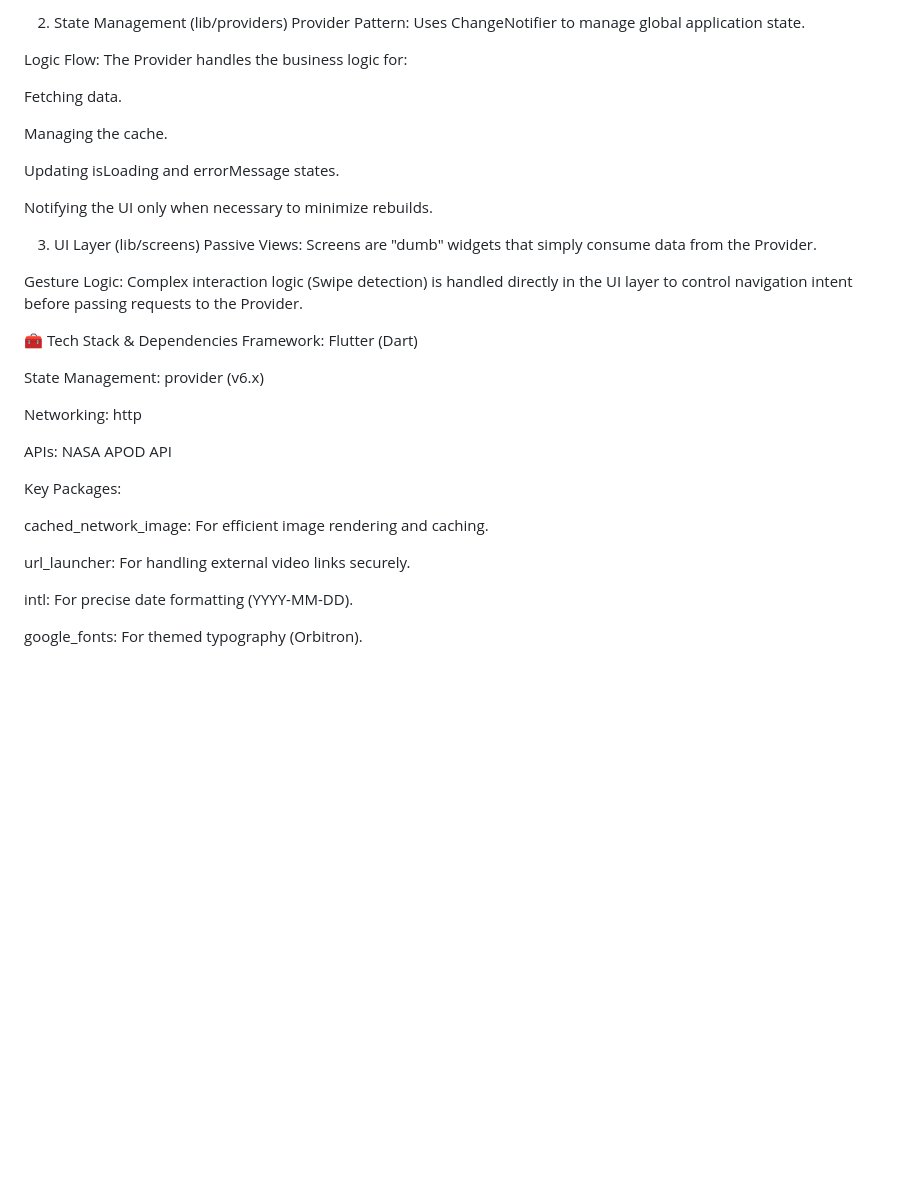
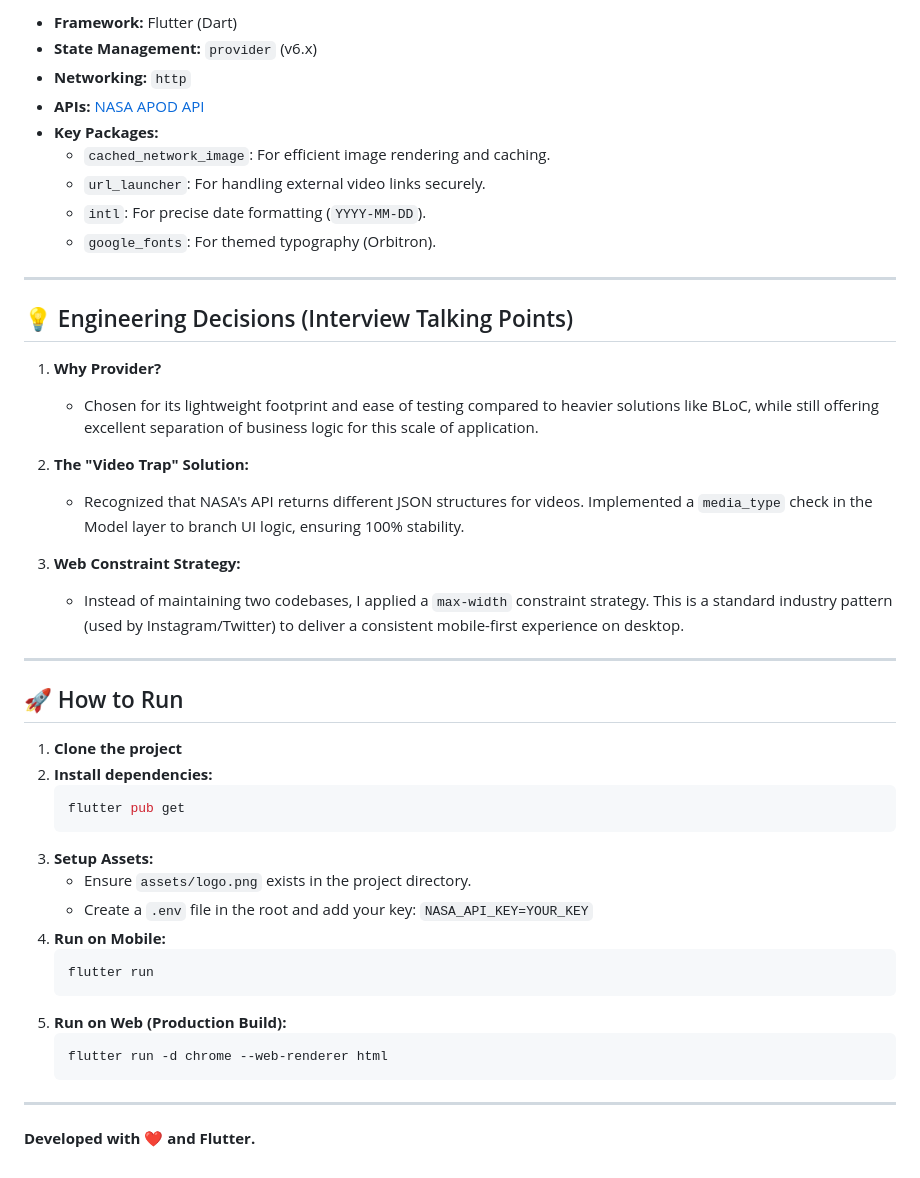
Before and after one commit to milanKapadiya1/Cosmic-lens, a Markdown page: README.md, the part around one of its changes. GitHub-like rendering; blank space fills up the shorter version.

````diff
--- a/README.md
+++ b/README.md
@@ -47,37 +62,48 @@ Service Isolation: ApiService abstracts all HTTP logic, endpoint construction, a
 
-2. State Management (lib/providers)
-Provider Pattern: Uses ChangeNotifier to manage global application state.
+* **Framework:** Flutter (Dart)
+* **State Management:** `provider` (v6.x)
+* **Networking:** `http`
+* **APIs:** [NASA APOD API](https://api.nasa.gov/)
+* **Key Packages:**
+    * `cached_network_image`: For efficient image rendering and caching.
+    * `url_launcher`: For handling external video links securely.
+    * `intl`: For precise date formatting (`YYYY-MM-DD`).
+    * `google_fonts`: For themed typography (Orbitron).
 
-Logic Flow: The Provider handles the business logic for:
+---
 
-Fetching data.
+## 💡 Engineering Decisions (Interview Talking Points)
 
-Managing the cache.
+1.  **Why Provider?**
+    * Chosen for its lightweight footprint and ease of testing compared to heavier solutions like BLoC, while still offering excellent separation of business logic for this scale of application.
 
-Updating isLoading and errorMessage states.
+2.  **The "Video Trap" Solution:**
+    * Recognized that NASA's API returns different JSON structures for videos. Implemented a `media_type` check in the Model layer to branch UI logic, ensuring 100% stability.
 
-Notifying the UI only when necessary to minimize rebuilds.
+3.  **Web Constraint Strategy:**
+    * Instead of maintaining two codebases, I applied a `max-width` constraint strategy. This is a standard industry pattern (used by Instagram/Twitter) to deliver a consistent mobile-first experience on desktop.
 
-3. UI Layer (lib/screens)
-Passive Views: Screens are "dumb" widgets that simply consume data from the Provider.
+---
 
-Gesture Logic: Complex interaction logic (Swipe detection) is handled directly in the UI layer to control navigation intent before passing requests to the Provider.
+## 🚀 How to Run
 
-🧰 Tech Stack & Dependencies
-Framework: Flutter (Dart)
+1.  **Clone the project**
+2.  **Install dependencies:**
+    ```bash
+    flutter pub get
+    ```
+3.  **Setup Assets:**
+    * Ensure `assets/logo.png` exists in the project directory.
+    * Create a `.env` file in the root and add your key: `NASA_API_KEY=YOUR_KEY`
+4.  **Run on Mobile:**
+    ```bash
+    flutter run
+    ```
+5.  **Run on Web (Production Build):**
+    ```bash
+    flutter run -d chrome --web-renderer html
+    ```
 
-State Management: provider (v6.x)
+---
 
-Networking: http
-
-APIs: NASA APOD API
-
-Key Packages:
-
-cached_network_image: For efficient image rendering and caching.
-
-url_launcher: For handling external video links securely.
-
-intl: For precise date formatting (YYYY-MM-DD).
-
-google_fonts: For themed typography (Orbitron).
+**Developed with ❤️ and Flutter.**
````
Also changed, not shown: other parts of README.md (+43 -28 lines).
